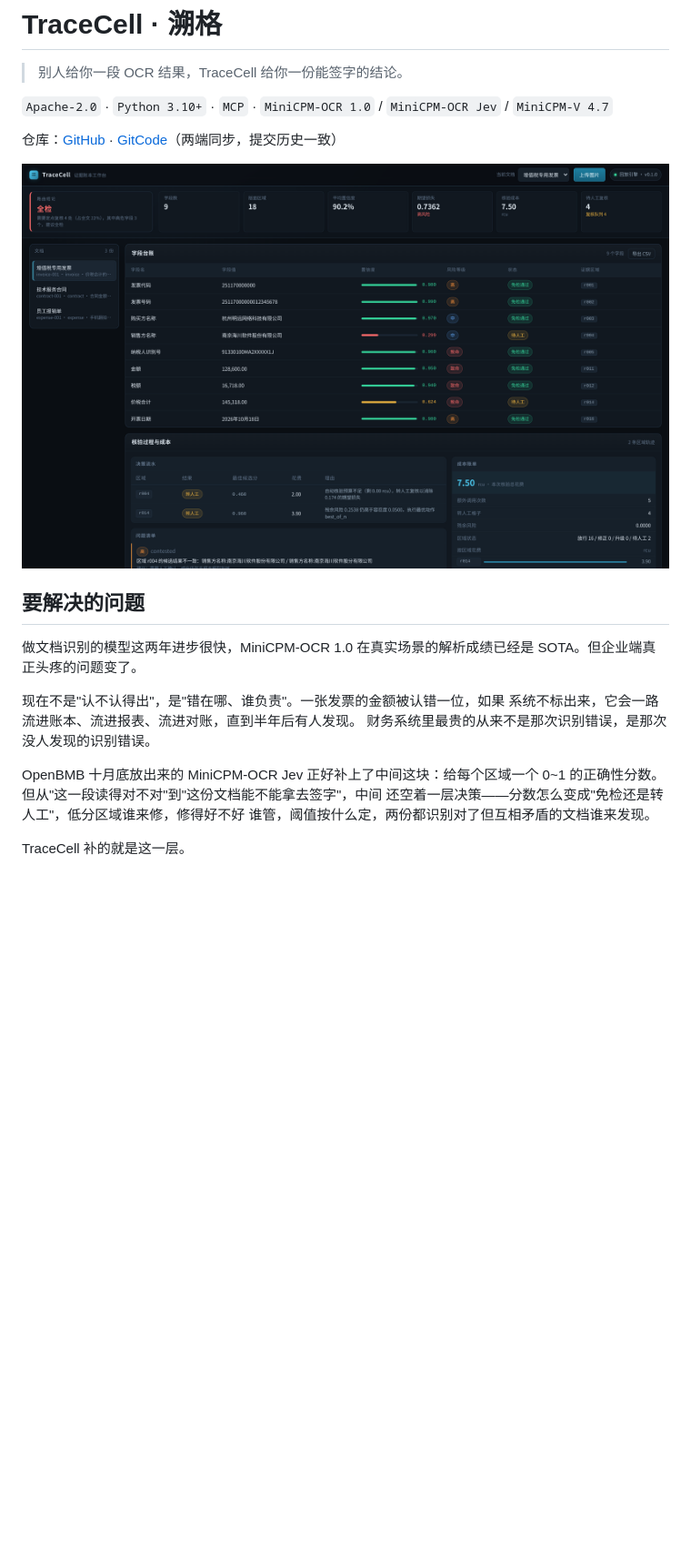
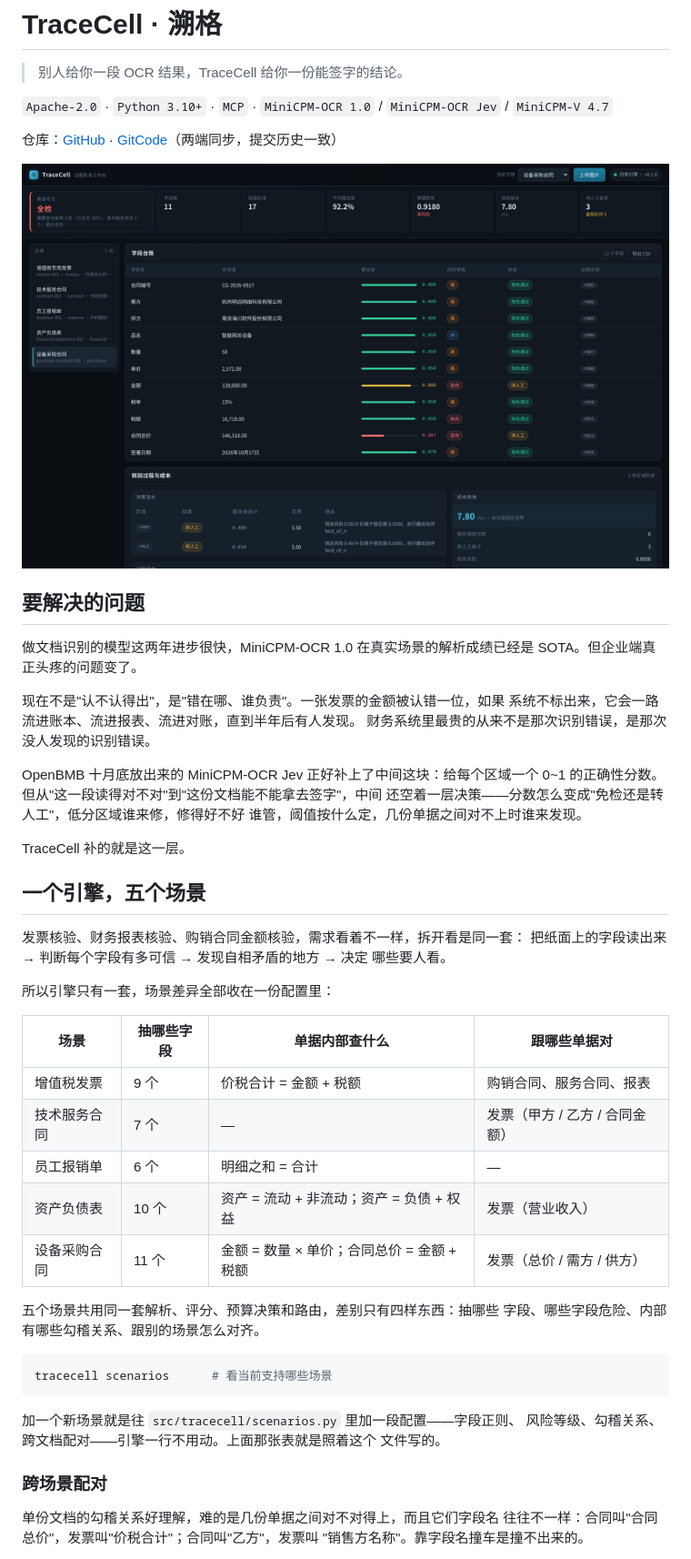
Before and after one commit to logicore-code/TraceCell, a Markdown page: README.md, the part around one of its changes. Shown at 91% size. GitHub-like rendering; pictures changed too: docs/images/workbench.png; blank space fills up the shorter version.

Commit message:
feat(scenarios): 抽出场景层，支持五类单据
一个场景一份配置，加场景不用改引擎。

````diff
--- a/README.md
+++ b/README.md
@@ -20,6 +20,40 @@ SOTA。但企业端真正头疼的问题变了。
 OpenBMB 十月底放出来的 MiniCPM-OCR Jev 正好补上了中间这块：给每个区域一个
 0~1 的正确性分数。但从"这一段读得对不对"到"这份文档能不能拿去签字"，中间
 还空着一层决策——分数怎么变成"免检还是转人工"，低分区域谁来修，修得好不好
-谁管，阈值按什么定，两份都识别对了但互相矛盾的文档谁来发现。
+谁管，阈值按什么定，几份单据之间对不上时谁来发现。
 
 TraceCell 补的就是这一层。
+
+## 一个引擎，五个场景
+
+发票核验、财务报表核验、购销合同金额核验，需求看着不一样，拆开看是同一套：
+把纸面上的字段读出来 → 判断每个字段有多可信 → 发现自相矛盾的地方 → 决定
+哪些要人看。
+
+所以引擎只有一套，场景差异全部收在一份配置里：
+
+| 场景 | 抽哪些字段 | 单据内部查什么 | 跟哪些单据对 |
+| --- | --- | --- | --- |
+| 增值税发票 | 9 个 | 价税合计 = 金额 + 税额 | 购销合同、服务合同、报表 |
+| 技术服务合同 | 7 个 | — | 发票（甲方 / 乙方 / 合同金额） |
+| 员工报销单 | 6 个 | 明细之和 = 合计 | — |
+| 资产负债表 | 10 个 | 资产 = 流动 + 非流动；资产 = 负债 + 权益 | 发票（营业收入） |
+| 设备采购合同 | 11 个 | 金额 = 数量 × 单价；合同总价 = 金额 + 税额 | 发票（总价 / 需方 / 供方） |
+
+五个场景共用同一套解析、评分、预算决策和路由，差别只有四样东西：抽哪些
+字段、哪些字段危险、内部有哪些勾稽关系、跟别的场景怎么对齐。
+
+```bash
+tracecell scenarios      # 看当前支持哪些场景
+```
+
+加一个新场景就是往 `src/tracecell/scenarios.py` 里加一段配置——字段正则、
+风险等级、勾稽关系、跨文档配对——引擎一行不用动。上面那张表就是照着这个
+文件写的。
+
+### 跨场景配对
+
+单份文档的勾稽关系好理解，难的是几份单据之间对不对得上，而且它们字段名
+往往不一样：合同叫"合同总价"，发票叫"价税合计"；合同叫"乙方"，发票叫
+"销售方名称"。靠字段名撞车是撞不出来的。
+
````
Also changed, not shown: other parts of README.md (+74 -61 lines), samples/README.md (+43 -12 lines), 16 other files.
